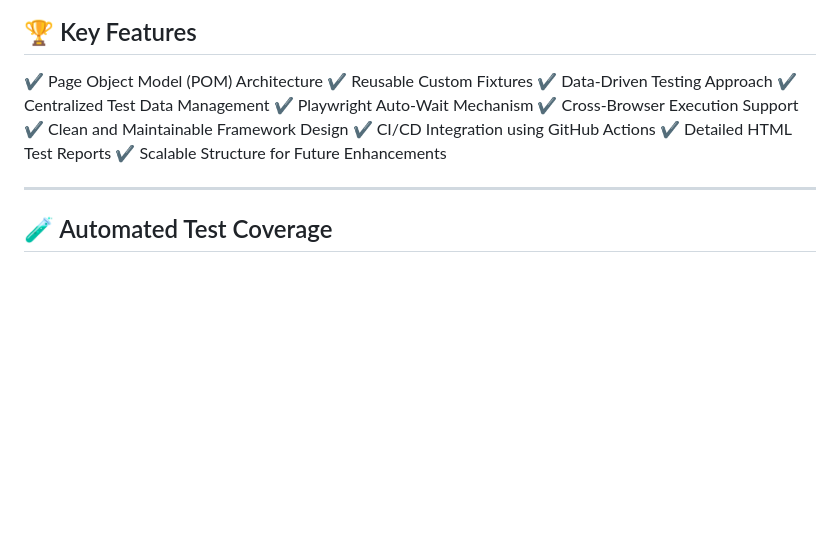
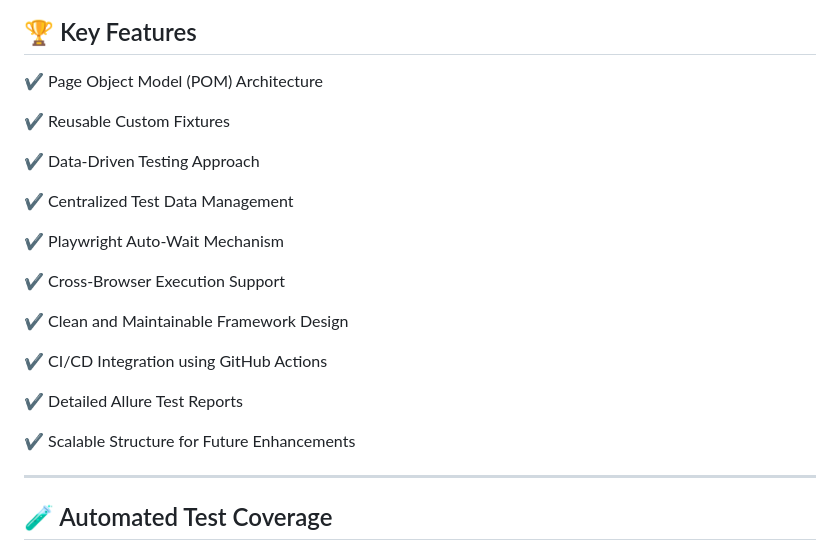
Before and after one commit to MazenAdel22/PlaywrightSwagLabsProject, a Markdown page: README.md, the part around one of its changes. Rendered like a GitHub page; blank space fills up the shorter version.

Commit message:
Latest Version
Updated README to replace HTML test reports with Allure test reports and added additional details on benefits and project experience.

```diff
--- a/README.md
+++ b/README.md
@@ -63,14 +63,23 @@ PlaywrightSwagLabsProject
 ## 🏆 Key Features
 
 ✔️ Page Object Model (POM) Architecture
+
 ✔️ Reusable Custom Fixtures
+
 ✔️ Data-Driven Testing Approach
+
 ✔️ Centralized Test Data Management
+
 ✔️ Playwright Auto-Wait Mechanism
+
 ✔️ Cross-Browser Execution Support
+
 ✔️ Clean and Maintainable Framework Design
+
 ✔️ CI/CD Integration using GitHub Actions
-✔️ Detailed HTML Test Reports
+
+✔️ Detailed Allure Test Reports
+
 ✔️ Scalable Structure for Future Enhancements
 
 ---
```
Also changed, not shown: other parts of README.md (+11 -0 lines).
